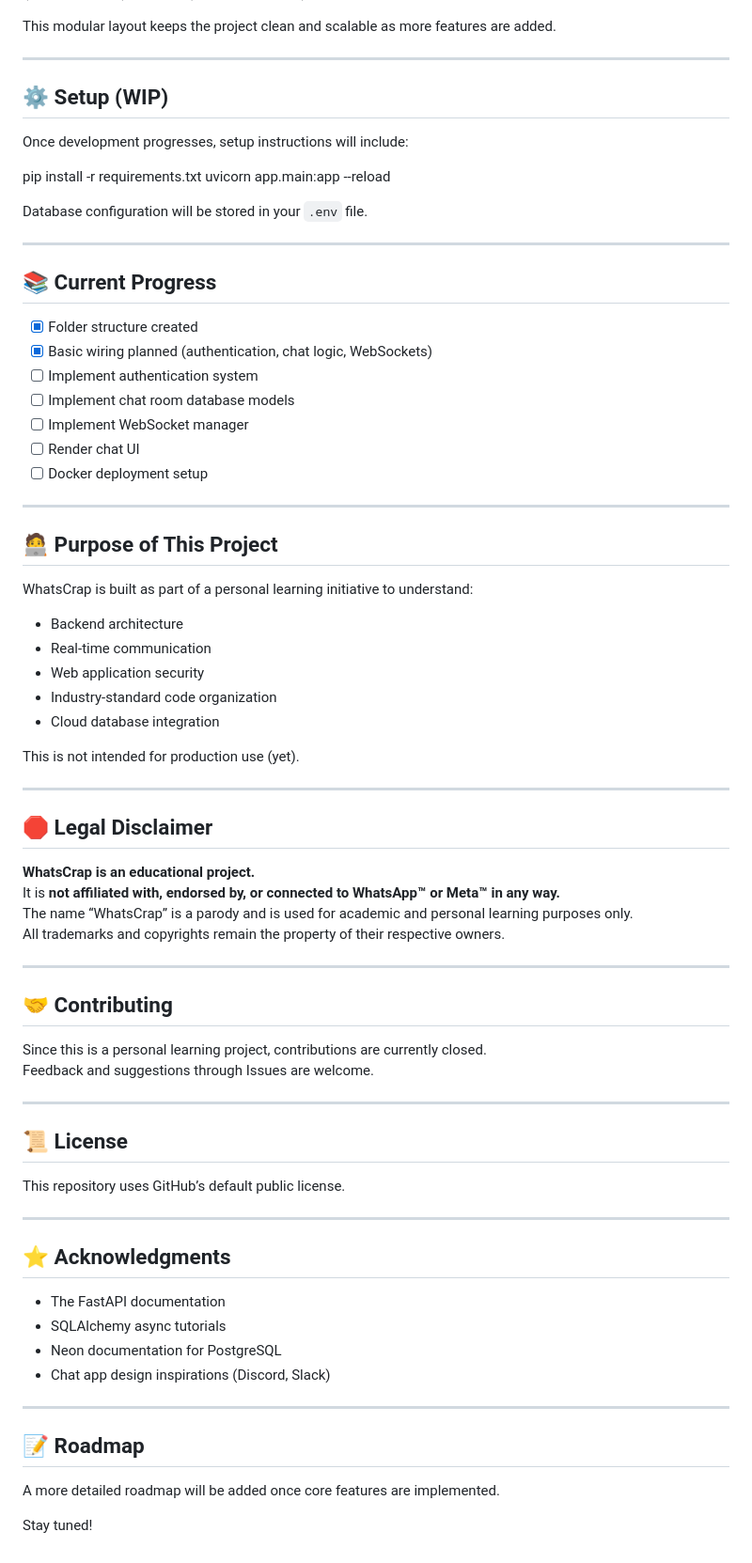
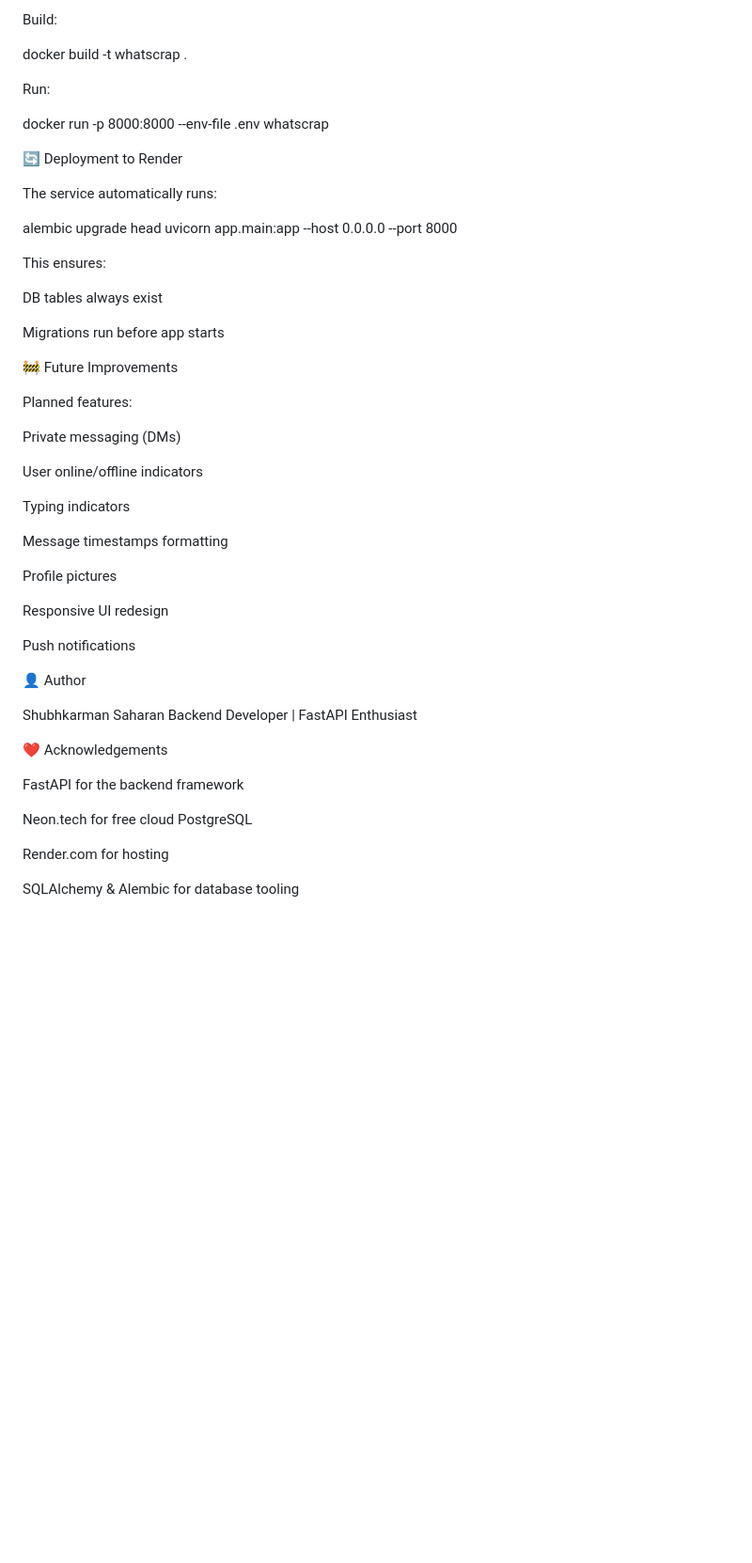
Before and after one commit to 5hubh-saharan/WhatsCrap, a Markdown page: README.md, the part around the change printed below. Shown: that part at 94% size. Rendered like a GitHub page; blank space fills up the shorter version.

```diff
--- a/README.md
+++ b/README.md
@@ -67,72 +135,55 @@ WhatsCrap/
+Build:
+
+docker build -t whatscrap .
 
 
-This modular layout keeps the project clean and scalable as more features are added.
+Run:
 
----
+docker run -p 8000:8000 --env-file .env whatscrap
 
-## ⚙️ Setup (WIP)
-Once development progresses, setup instructions will include:
+🔄 Deployment to Render
 
-pip install -r requirements.txt
-uvicorn app.main:app --reload
+The service automatically runs:
+
+alembic upgrade head
+uvicorn app.main:app --host 0.0.0.0 --port 8000
 
 
-Database configuration will be stored in your `.env` file.
+This ensures:
 
----
+DB tables always exist
 
-## 📚 Current Progress
-- [x] Folder structure created
-- [x] Basic wiring planned (authentication, chat logic, WebSockets)
-- [ ] Implement authentication system
-- [ ] Implement chat room database models
-- [ ] Implement WebSocket manager
-- [ ] Render chat UI
-- [ ] Docker deployment setup
+Migrations run before app starts
 
----
+🚧 Future Improvements
 
-## 🧑‍💻 Purpose of This Project
-WhatsCrap is built as part of a personal learning initiative to understand:
+Planned features:
 
-- Backend architecture
-- Real-time communication
-- Web application security
-- Industry-standard code organization
-- Cloud database integration
+Private messaging (DMs)
 
-This is not intended for production use (yet).
+User online/offline indicators
 
----
+Typing indicators
 
-## 🛑 Legal Disclaimer
-**WhatsCrap is an educational project.**
-It is **not affiliated with, endorsed by, or connected to WhatsApp™ or Meta™ in any way.**
-The name “WhatsCrap” is a parody and is used for academic and personal learning purposes only.
-All trademarks and copyrights remain the property of their respective owners.
+Message timestamps formatting
 
----
+Profile pictures
 
-## 🤝 Contributing
-Since this is a personal learning project, contributions are currently closed.
-Feedback and suggestions through Issues are welcome.
+Responsive UI redesign
 
----
+Push notifications
 
-## 📜 License
-This repository uses GitHub’s default public license.
+👤 Author
 
----
+Shubhkarman Saharan
+Backend Developer | FastAPI Enthusiast
 
-## ⭐ Acknowledgments
-- The FastAPI documentation
-- SQLAlchemy async tutorials
-- Neon documentation for PostgreSQL
-- Chat app design inspirations (Discord, Slack)
+❤️ Acknowledgements
 
----
+FastAPI for the backend framework
 
-## 📝 Roadmap
-A more detailed roadmap will be added once core features are implemented.
+Neon.tech for free cloud PostgreSQL
 
-Stay tuned!
+Render.com for hosting
+
+SQLAlchemy & Alembic for database tooling
```
Also changed, not shown: other parts of README.md (+119 -51 lines).
